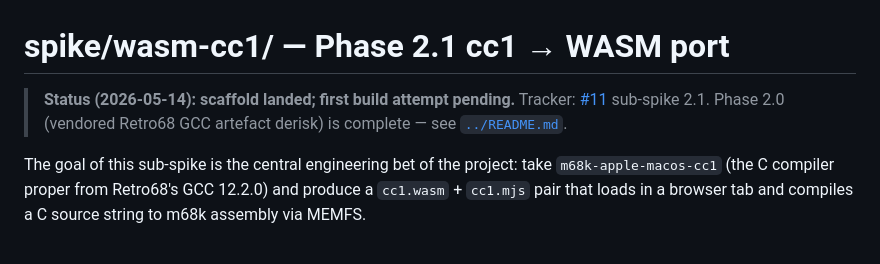
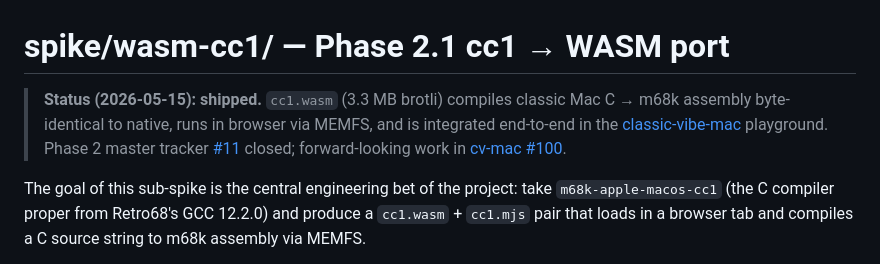
Before and after one commit to khawkins98/wasm-retro-cc, a Markdown page: spike/wasm-cc1/README.md, the part around the change. Drawn GitHub-style.

```diff
--- a/spike/wasm-cc1/README.md
+++ b/spike/wasm-cc1/README.md
@@ -1,9 +1,12 @@
 # spike/wasm-cc1/ — Phase 2.1 cc1 → WASM port
 
-> **Status (2026-05-14): scaffold landed; first build attempt pending.**
-> Tracker: [#11](https://github.com/khawkins98/wasm-retro-cc/issues/11)
-> sub-spike 2.1. Phase 2.0 (vendored Retro68 GCC artefact derisk) is
-> complete — see [`../README.md`](../README.md).
+> **Status (2026-05-15): shipped.** `cc1.wasm` (3.3 MB brotli) compiles
+> classic Mac C → m68k assembly byte-identical to native, runs in
+> browser via MEMFS, and is integrated end-to-end in the
+> [classic-vibe-mac](https://github.com/khawkins98/classic-vibe-mac)
+> playground. Phase 2 master tracker
+> [#11](https://github.com/khawkins98/wasm-retro-cc/issues/11) closed;
+> forward-looking work in [cv-mac #100](https://github.com/khawkins98/classic-vibe-mac/issues/100).
 
 The goal of this sub-spike is the central engineering bet of the
 project: take `m68k-apple-macos-cc1` (the C compiler proper from
```
Also changed, not shown: README.md (+61 -22 lines).
